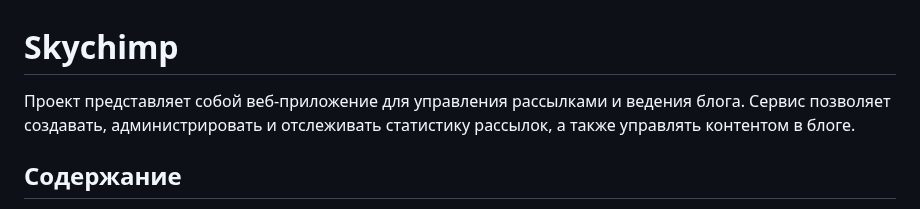
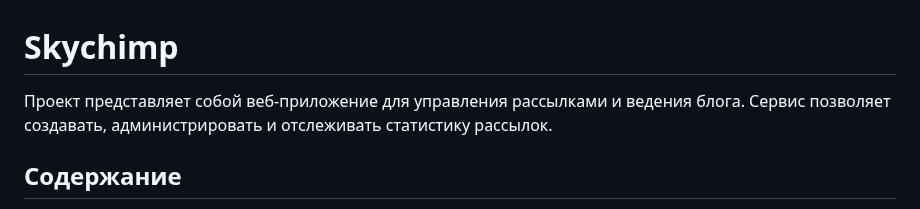
Before and after one commit to GamaRayL/skychimp, a Markdown page: README.md, the part around the change. Rendered like a GitHub page.

```diff
--- a/README.md
+++ b/README.md
@@ -1,5 +1,5 @@
 # Skychimp
-Проект представляет собой веб-приложение для управления рассылками и ведения блога. Сервис позволяет создавать, администрировать и отслеживать статистику рассылок, а также управлять контентом в блоге.
+Проект представляет собой веб-приложение для управления рассылками и ведения блога. Сервис позволяет создавать, администрировать и отслеживать статистику рассылок.
 
 ## Содержание
 - [Технологии](#технологии)
```
